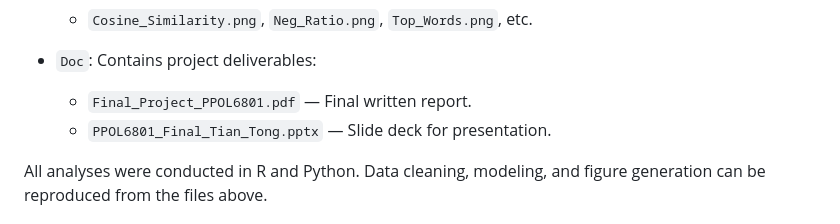
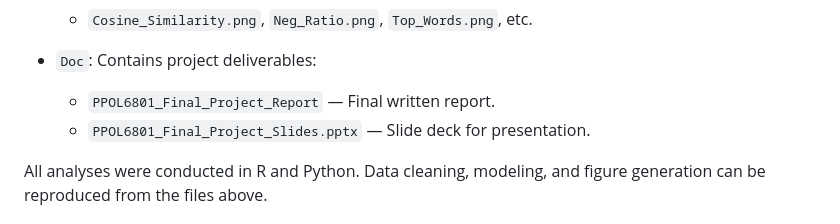
Before and after one commit to 1TSHARUKA/Final_Project_PPOL6801_Tong, a Markdown page: README.md, the part around the change. Rendered like a GitHub page.

```diff
--- a/README.md
+++ b/README.md
@@ -105,8 +105,8 @@ The `raw_data/` provided by the original authors contains source datasets used i
   - <code>Cosine_Similarity.png</code>, <code>Neg_Ratio.png</code>, <code>Top_Words.png</code>, etc.
 
 - <code>Doc</code>: Contains project deliverables:
-  - <code>Final_Project_PPOL6801.pdf</code> — Final written report.
-  - <code>PPOL6801_Final_Tian_Tong.pptx</code> — Slide deck for presentation.
+  - <code>PPOL6801_Final_Project_Report</code> — Final written report.
+  - <code>PPOL6801_Final_Project_Slides.pptx</code> — Slide deck for presentation.
 
 
 <p>All analyses were conducted in R and Python. Data cleaning, modeling, and figure generation can be reproduced from the files above.</p>
```
